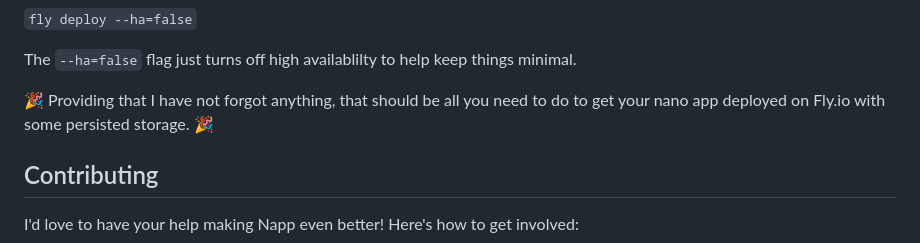
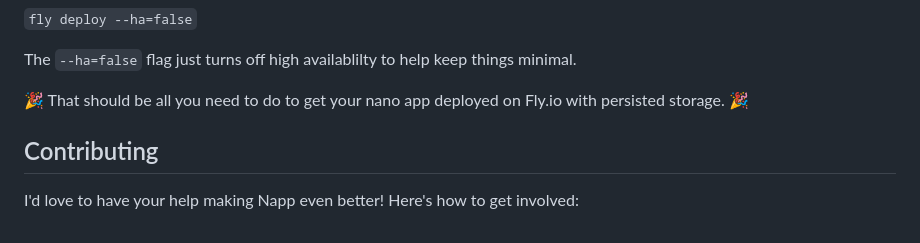
Before and after one commit to damiensedgwick/napp, a Markdown page: README.md, the part around the change. GitHub-like rendering.

```diff
--- a/README.md
+++ b/README.md
@@ -164,8 +164,7 @@ If everything has been configured correctly, you should be able to run the follo
 
 The `--ha=false` flag just turns off high availablilty to help keep things minimal.
 
-🎉 Providing that I have not forgot anything, that should be all you need to do to
-get your nano app deployed on Fly.io with some persisted storage. 🎉
+🎉 That should be all you need to do to get your nano app deployed on Fly.io with persisted storage. 🎉
 
 ## Contributing
 I'd love to have your help making Napp even better! Here's how to get involved:
```
